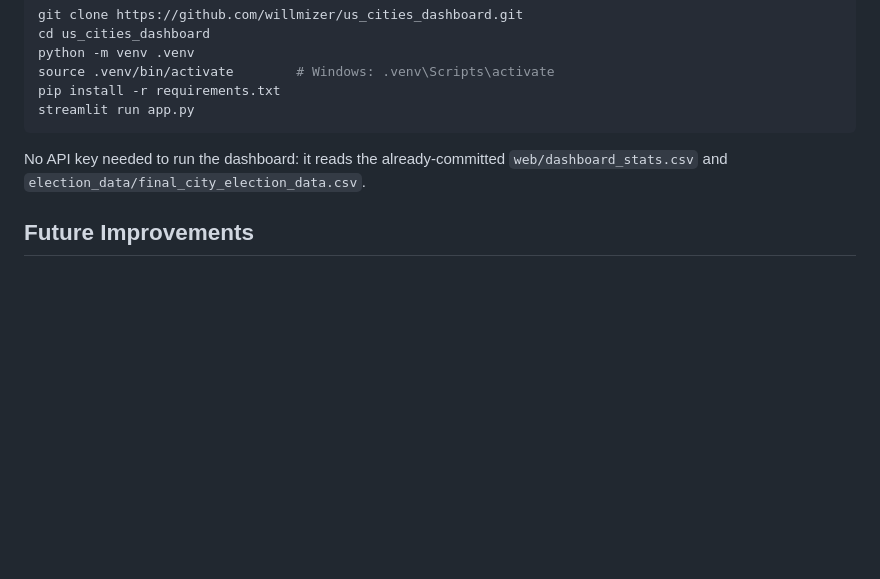
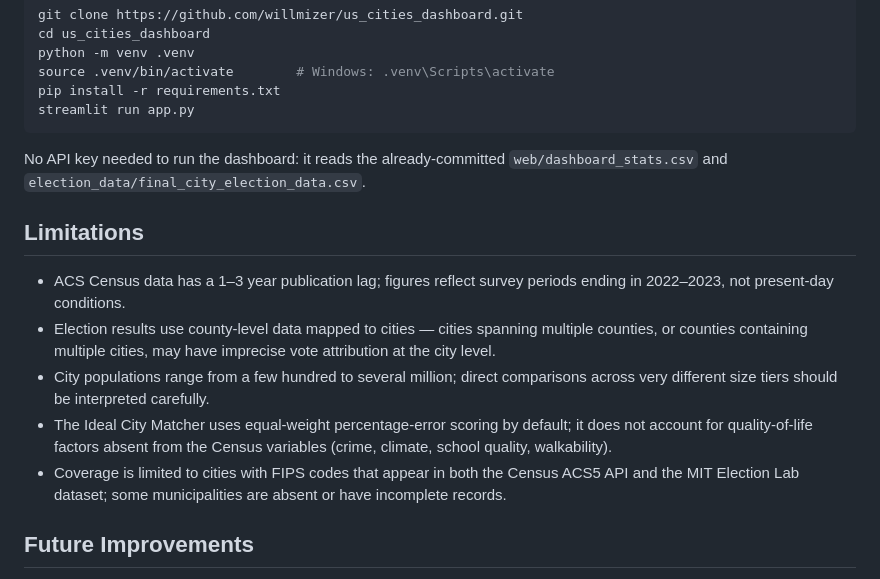
Before and after one commit to willmizer/us_cities_dashboard, a Markdown page: README.md, the part around the change. Rendered like a GitHub page; blank space fills up the shorter version.

Commit message:
Add Limitations section to README
Co-Authored-By: Claude Sonnet 4.6 <noreply@anthropic.com>

```diff
--- a/README.md
+++ b/README.md
@@ -72,6 +72,14 @@ streamlit run app.py
 
 No API key needed to run the dashboard: it reads the already-committed `web/dashboard_stats.csv` and `election_data/final_city_election_data.csv`.
 
+## Limitations
+
+- ACS Census data has a 1–3 year publication lag; figures reflect survey periods ending in 2022–2023, not present-day conditions.
+- Election results use county-level data mapped to cities — cities spanning multiple counties, or counties containing multiple cities, may have imprecise vote attribution at the city level.
+- City populations range from a few hundred to several million; direct comparisons across very different size tiers should be interpreted carefully.
+- The Ideal City Matcher uses equal-weight percentage-error scoring by default; it does not account for quality-of-life factors absent from the Census variables (crime, climate, school quality, walkability).
+- Coverage is limited to cities with FIPS codes that appear in both the Census ACS5 API and the MIT Election Lab dataset; some municipalities are absent or have incomplete records.
+
 ## Future Improvements
 
 - Add county- and state-level rollups alongside the current city-level view.
```
